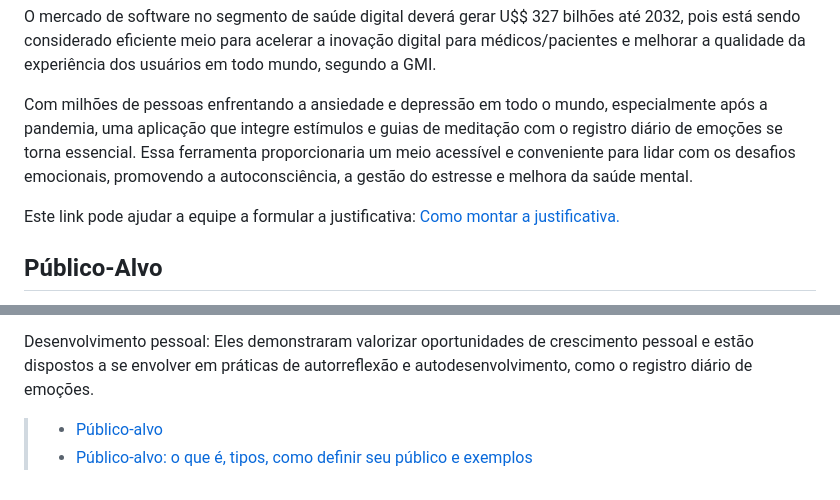
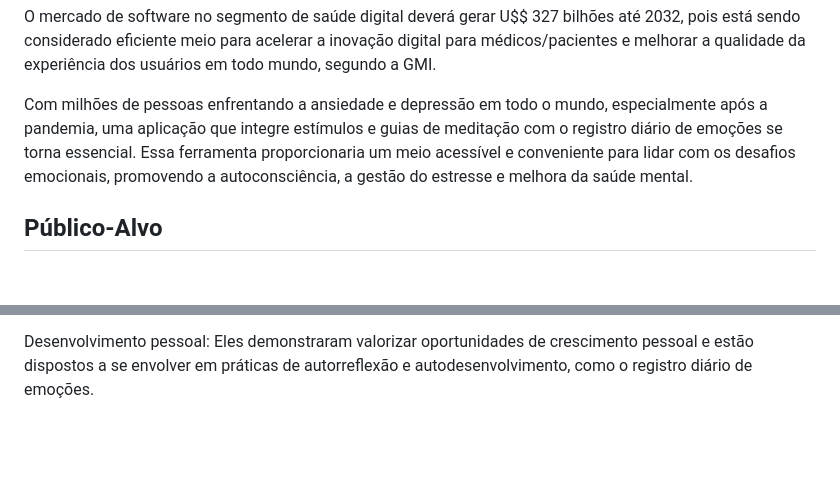
Before and after one commit to ICEI-PUC-Minas-PMV-ADS/pmv-ads-2024-1-e1-proj-web-t8-pmv-ads-2024-1-e1-projinnerpeace, a Markdown page: documentos/01-Documentação de Contexto.md, 2 parts joined by grey strips. Drawn GitHub-style; blank space fills up the shorter version.

Commit message:
Retirada dos links de orientações 2

```diff
--- a/documentos/01-Documentação de Contexto.md
+++ b/documentos/01-Documentação de Contexto.md
@@ -47,7 +47,6 @@ O mercado de software no segmento de saúde digital deverá gerar U$$ 327 bilhõ
 
 Com milhões de pessoas enfrentando a ansiedade e depressão em todo o mundo, especialmente após a pandemia, uma aplicação que integre estímulos e guias de meditação com o registro diário de emoções se torna essencial. Essa ferramenta proporcionaria um meio acessível e conveniente para lidar com os desafios emocionais, promovendo a autoconsciência, a gestão do estresse e melhora da saúde mental.
 
-Este link pode ajudar a equipe a formular a justificativa: [Como montar a justificativa.](https://guiadamonografia.com.br/como-montar-justificativa-do-tcc/)
 
 ## Público-Alvo
 
@@ -68,8 +67,3 @@ Consistência na prática: Embora alguns potenciais usuários que participaram d
 Abertura para tecnologia: Esses participantes da pesquisa demonstraram-se confortáveis em usar aplicativos e ferramentas digitais como parte de sua rotina de autocuidado;
 
 Desenvolvimento pessoal: Eles demonstraram valorizar oportunidades de crescimento pessoal e estão dispostos a se envolver em práticas de autorreflexão e autodesenvolvimento, como o registro diário de emoções.
-
-
-
-> - [Público-alvo](https://blog.hotmart.com/pt-br/publico-alvo/)
-> - [Público-alvo: o que é, tipos, como definir seu público e exemplos](https://klickpages.com.br/blog/publico-alvo-o-que-e/)
```
